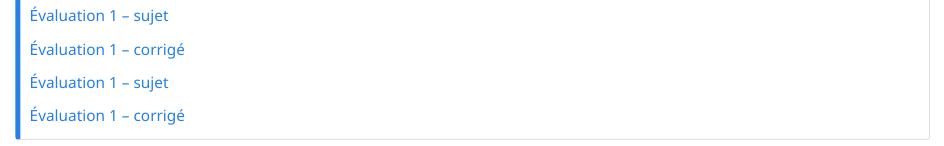
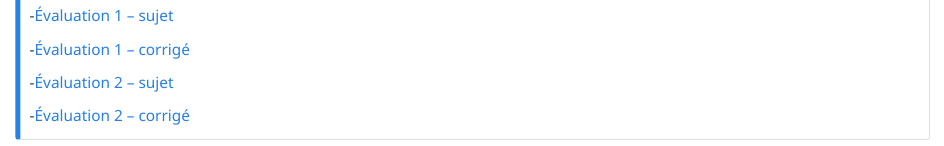
Before and after one commit to maelmoignet-pixel/SiteWeb, a Quarto document (seconde/chapitres/ensembles-de-nombres-arithmetique.qmd): the page in a window 1100 px wide, from 420 px down. Rendered offline with R 4.5, knitr and Pandoc in place of Quarto, with nearby package versions.

Commit message:
Nettoyage liens seconde

```diff
--- a/seconde/chapitres/ensembles-de-nombres-arithmetique.qmd
+++ b/seconde/chapitres/ensembles-de-nombres-arithmetique.qmd
@@ -48,12 +48,13 @@ toc: false
 
 *Documents bientôt disponibles.* <!-- ← supprime cette phrase quand tu ajoutes un document -->
 
-[Évaluation 1 – sujet](../2026-DS-eval/ensembles-de-nombres-arithmetique/ensembles-de-nombres-arithmetique-seconde-2026-eval1-sujet.pdf)
+-[Évaluation 1 – sujet](../2026-DS-eval/ensembles-de-nombres-arithmetique/ensembles-de-nombres-arithmetique-seconde-2026-eval1-sujet.pdf)
 
-[Évaluation 1 – corrigé](../2026-DS-eval/ensembles-de-nombres-arithmetique/ensembles-de-nombres-arithmetique-seconde-2026-eval1-corrigé.pdf)
+-[Évaluation 1 – corrigé](../2026-DS-eval/ensembles-de-nombres-arithmetique/ensembles-de-nombres-arithmetique-seconde-2026-eval1-corrigé.pdf)
 
-[Évaluation 1 – sujet](../2026-DS-eval/ensembles-de-nombres-arithmetique/ensembles-de-nombres-arithmetique-seconde-2026-eval2-sujet.pdf)
+-[Évaluation 2 – sujet](../2026-DS-eval/ensembles-de-nombres-arithmetique/ensembles-de-nombres-arithmetique-seconde-2026-eval2-sujet.pdf)
 
-[Évaluation 1 – corrigé](../2026-DS-eval/ensembles-de-nombres-arithmetique/ensembles-de-nombres-arithmetique-seconde-2026-eval2-corrigé.pdf)
+
+-[Évaluation 2 – corrigé](../2026-DS-eval/ensembles-de-nombres-arithmetique/ensembles-de-nombres-arithmetique-seconde-2026-eval2-corrigé.pdf)
 
 :::
```
